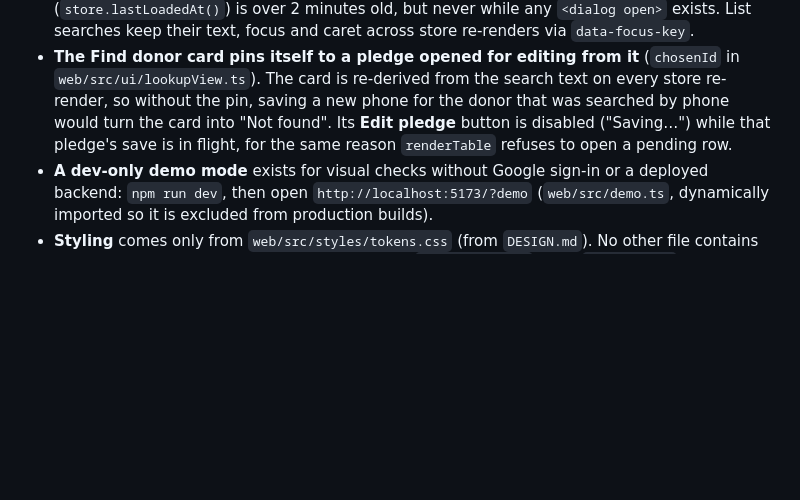
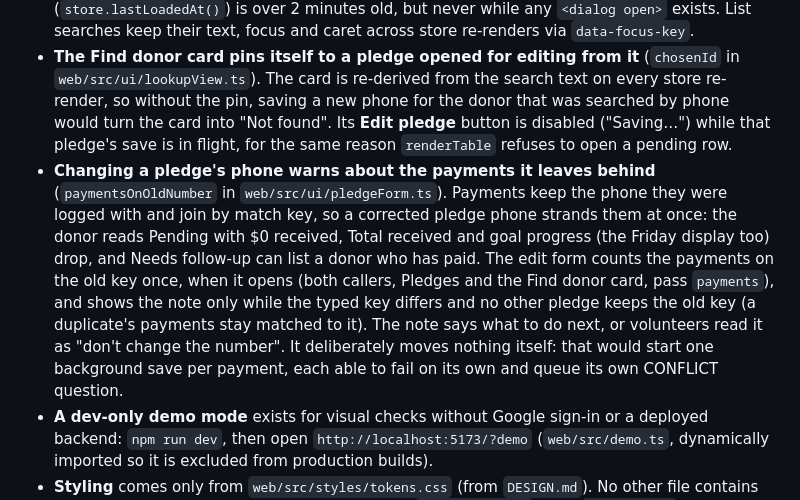
Before and after one commit to bomino/icg-fundraiser-tracker, a Markdown page: CLAUDE.md, the part around the change. Drawn GitHub-style; blank space fills up the shorter version.

```diff
--- a/CLAUDE.md
+++ b/CLAUDE.md
@@ -71,6 +71,7 @@ A donor entered on two Pledges rows has their payments counted once per row —
 - **Sign-in is its own modal `<dialog>`** (`web/src/auth.ts`). A form dialog makes the rest of the page inert, so a sign-in requested while one is open must open *after* it in the top layer. (Saves now finish in the background, so a mid-save sign-in usually opens with no form dialog at all.) Dismissing it rejects every waiting `getToken` with `UNAUTHENTICATED` "Sign-in was cancelled." (the API does not retry that), and `refreshIfStale()` renews a token within 5 minutes of expiry on any click in `main` and when the tab becomes visible.
 - **Other volunteers' changes arrive only on a reload.** The nav's **Refresh** button calls `store.load()`; returning to the tab reloads automatically when the last load (`store.lastLoadedAt()`) is over 2 minutes old, but never while any `<dialog open>` exists. List searches keep their text, focus and caret across store re-renders via `data-focus-key`.
 - **The Find donor card pins itself to a pledge opened for editing from it** (`chosenId` in `web/src/ui/lookupView.ts`). The card is re-derived from the search text on every store re-render, so without the pin, saving a new phone for the donor that was searched by phone would turn the card into "Not found". Its **Edit pledge** button is disabled ("Saving…") while that pledge's save is in flight, for the same reason `renderTable` refuses to open a pending row.
+- **Changing a pledge's phone warns about the payments it leaves behind** (`paymentsOnOldNumber` in `web/src/ui/pledgeForm.ts`). Payments keep the phone they were logged with and join by match key, so a corrected pledge phone strands them at once: the donor reads Pending with $0 received, Total received and goal progress (the Friday display too) drop, and Needs follow-up can list a donor who has paid. The edit form counts the payments on the old key once, when it opens (both callers, Pledges and the Find donor card, pass `payments`), and shows the note only while the typed key differs and no other pledge keeps the old key (a duplicate's payments stay matched to it). The note says what to do next, or volunteers read it as "don't change the number". It deliberately moves nothing itself: that would start one background save per payment, each able to fail on its own and queue its own CONFLICT question.
 - **A dev-only demo mode** exists for visual checks without Google sign-in or a deployed backend: `npm run dev`, then open `http://localhost:5173/?demo` (`web/src/demo.ts`, dynamically imported so it is excluded from production builds).
 - **Styling** comes only from `web/src/styles/tokens.css` (from `DESIGN.md`). No other file contains colour literals, with one unavoidable exception: `web/index.html`'s two `theme-color` metas and `web/public/manifest.webmanifest`'s `background_color`/`theme_color` cannot reference CSS variables, so they hold copies of `--color-bg` (light `#fbf9f3`, dark `#15110a`). Change them together with the token.
 - **Friday display mode never prompts for sign-in on its own** (`web/src/ui/displayView.ts`, `mountDisplay`). It only refreshes while `auth.hasFreshToken()` is true, and holds sign-in prompts back for as long as it's mounted (`auth.suppressPrompts()`), released on exit or on a manual reconnect. This exists because the mode's whole purpose is a projector announcement view: an unrequested Google sign-in dialog popping up over the figures mid-khutbah is the one failure it must never cause. A tap on the stale note is the one path that can still prompt — the volunteer is present and gains a fresh hour.
```
Also changed, not shown: README.md (+1 -0 lines), 1 other file.
